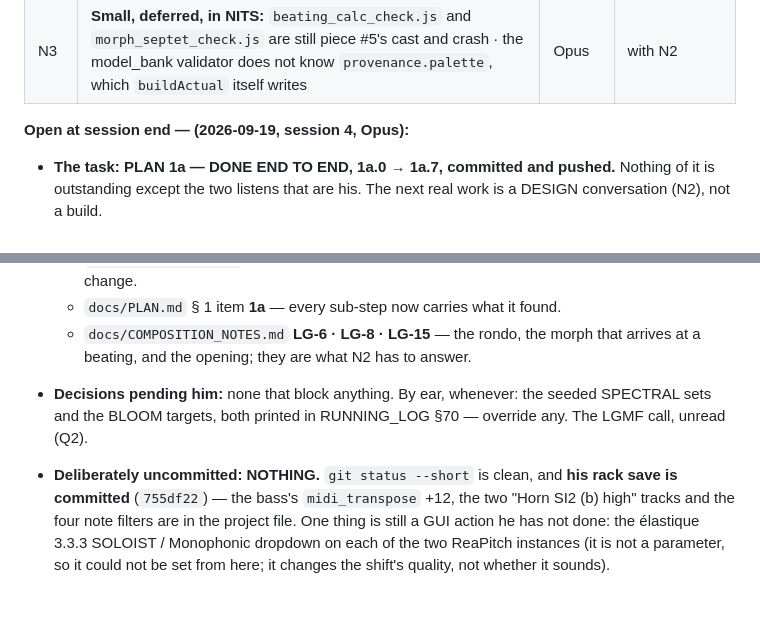
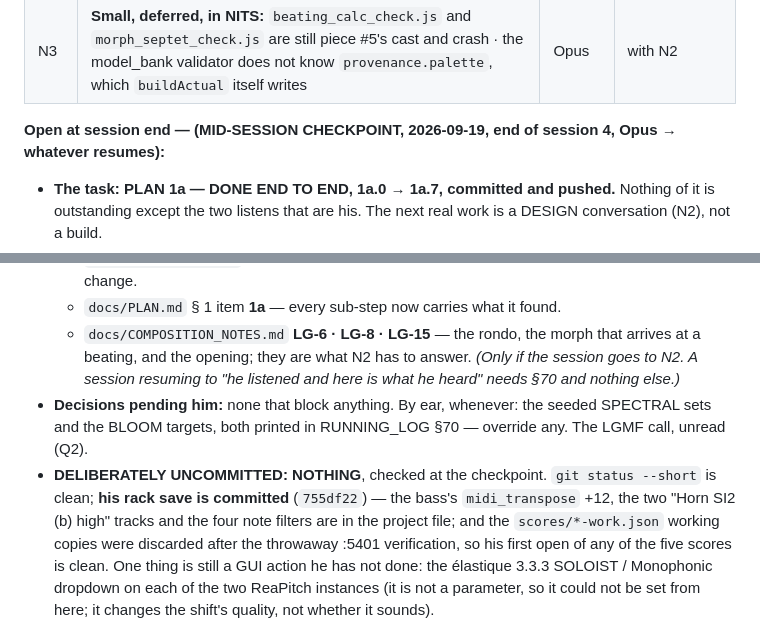
Before and after one commit to elosine/septet_LGMF_2026, a Markdown page: docs/PROJECT_JOURNAL.md, 2 parts joined by grey strips. GitHub-like rendering; blank space fills up the shorter version.

Commit message:
session 4 mid: PLAN 1a built 1a.0-1a.7 - checkpoint for the clear; the next move is HIS listen
The journal SS2 open block is marked as a mid-session checkpoint and carries the deliberately-
uncommitted list: nothing. The tree is clean, his rack save is committed (755df22), and the
scores/*-work.json working copies were discarded after the throwaway :5401 verification so his first
open of any of the five scores is clean.

Next concrete step: he listens to lgmf-ref, then the four transition scores. If he comes back with
changes by ear they are data changes through the three idempotent build tools; if he comes back ready
to move on it is the design conversation about how the six chords are used in time, and that wants
Fable.

Co-Authored-By: Claude Opus 5 <noreply@anthropic.com>

```diff
--- a/docs/PROJECT_JOURNAL.md
+++ b/docs/PROJECT_JOURNAL.md
@@ -204,7 +204,7 @@ proved through to a notation page (`lgmf-0i`) with the transposing parts at writ
 | N2 | **After his listens: the rest of phase 1** — the tools he has named (multitempo LG-5/11/12 · the pattern tool LG-7 · the morph to a held beating LG-8 · animated conductions LG-3), and **how the six chords are used in time** (nothing yet says their order, their durations or what happens between them). And the LGMF call, when he says | Fable to design | yes — a clear and a design conversation |
 | N3 | **Small, deferred, in NITS:** `beating_calc_check.js` and `morph_septet_check.js` are still piece #5's cast and crash · the model_bank validator does not know `provenance.palette`, which `buildActual` itself writes | Opus | with N2 |
 
-**Open at session end — (2026-09-19, session 4, Opus):**
+**Open at session end — (MID-SESSION CHECKPOINT, 2026-09-19, end of session 4, Opus → whatever resumes):**
 
 - **The task: PLAN 1a — DONE END TO END, 1a.0 → 1a.7, committed and pushed.** Nothing of it is outstanding except the two
   listens that are his. The next real work is a DESIGN conversation (N2), not a build.
@@ -218,12 +218,14 @@ proved through to a notation page (`lgmf-0i`) with the transposing parts at writ
   - `docs/RUNNING_LOG.md` **§70** — the spectral sets and the bloom targets, which are what his ear will change.
   - `docs/PLAN.md` § 1 item **1a** — every sub-step now carries what it found.
   - `docs/COMPOSITION_NOTES.md` **LG-6 · LG-8 · LG-15** — the rondo, the morph that arrives at a beating, and the opening;
-    they are what N2 has to answer.
-
+    they are what N2 has to answer. *(Only if the session goes to N2. A session resuming to "he listened and here is what he
+    heard" needs §70 and nothing else.)*
 - **Decisions pending him:** none that block anything. By ear, whenever: the seeded SPECTRAL sets and the BLOOM targets,
   both printed in RUNNING_LOG §70 — override any. The LGMF call, unread (Q2).
-- **Deliberately uncommitted: NOTHING.** `git status --short` is clean, and **his rack save is committed** (`755df22`) —
-  the bass's `midi_transpose` +12, the two "Horn SI2 (b) high" tracks and the four note filters are in the project file.
+- **DELIBERATELY UNCOMMITTED: NOTHING**, checked at the checkpoint. `git status --short` is clean; **his rack save is
+  committed** (`755df22`) — the bass's `midi_transpose` +12, the two "Horn SI2 (b) high" tracks and the four note filters
+  are in the project file; and the `scores/*-work.json` working copies were discarded after the throwaway :5401
+  verification, so his first open of any of the five scores is clean.
   One thing is still a GUI action he has not done: the élastique 3.3.3 SOLOIST / Monophonic dropdown on each of the two
   ReaPitch instances (it is not a parameter, so it could not be set from here; it changes the shift's quality, not
   whether it sounds).
```
